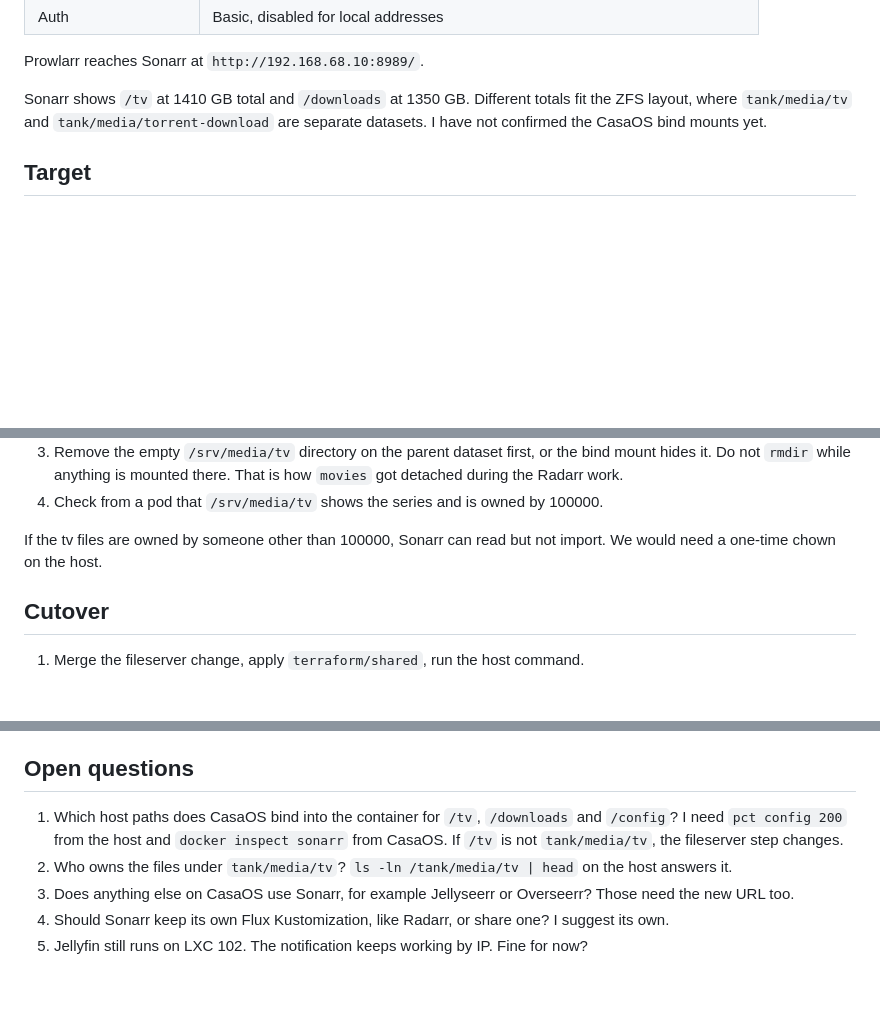
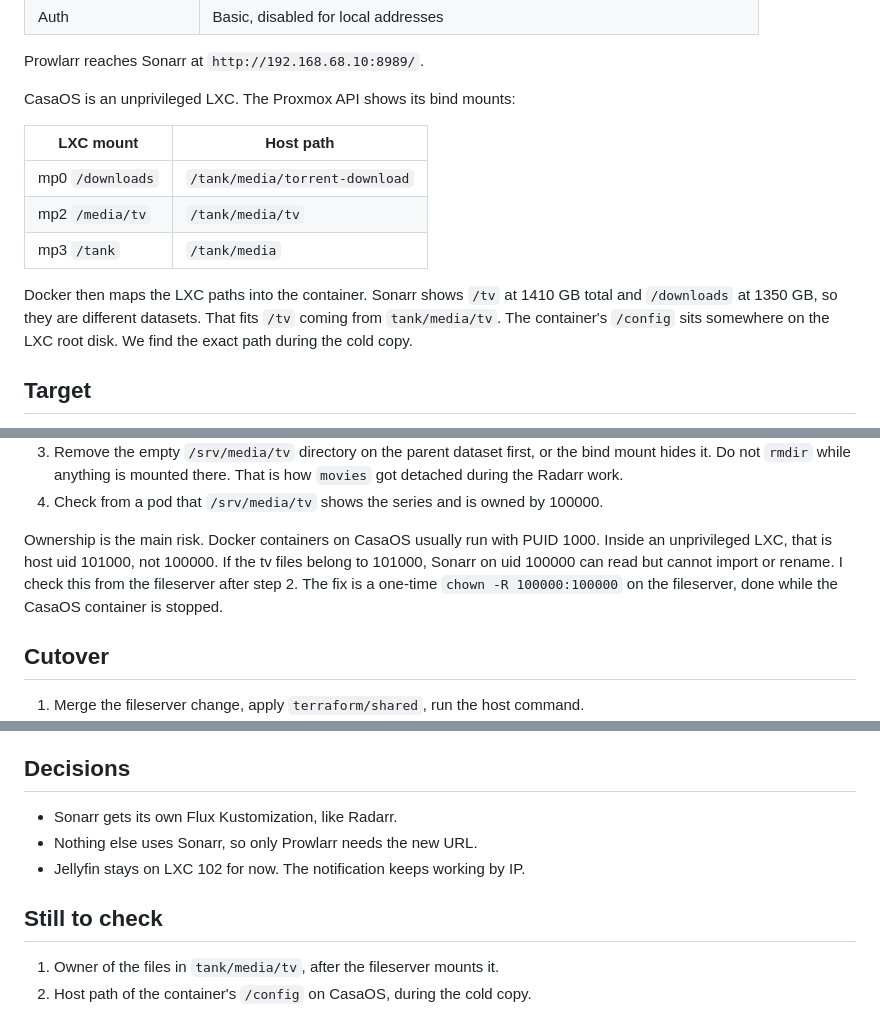
Before and after one commit to ivan-penchev/gitops, a Markdown page: docs/sonarr-migration.md, 3 parts joined by grey strips. GitHub-like rendering; blank space fills up the shorter version.

Commit message:
docs: fill in Sonarr plan from Proxmox API
Co-authored-by: Copilot <223556219+Copilot@users.noreply.github.com>

```diff
--- a/docs/sonarr-migration.md
+++ b/docs/sonarr-migration.md
@@ -25,9 +25,18 @@ I read this from the Sonarr API on 2026-10-31.
 
 Prowlarr reaches Sonarr at `http://192.168.68.10:8989/`.
 
-Sonarr shows `/tv` at 1410 GB total and `/downloads` at 1350 GB. Different
-totals fit the ZFS layout, where `tank/media/tv` and `tank/media/torrent-download`
-are separate datasets. I have not confirmed the CasaOS bind mounts yet.
+CasaOS is an unprivileged LXC. The Proxmox API shows its bind mounts:
+
+| LXC mount | Host path |
+|-----------|-----------|
+| mp0 `/downloads` | `/tank/media/torrent-download` |
+| mp2 `/media/tv` | `/tank/media/tv` |
+| mp3 `/tank` | `/tank/media` |
+
+Docker then maps the LXC paths into the container. Sonarr shows `/tv` at
+1410 GB total and `/downloads` at 1350 GB, so they are different datasets. That
+fits `/tv` coming from `tank/media/tv`. The container's `/config` sits somewhere
+on the LXC root disk. We find the exact path during the cold copy.
 
 ## Target
 
@@ -65,8 +74,12 @@ the fileserver is an empty, root owned directory on the parent dataset.
    how `movies` got detached during the Radarr work.
 4. Check from a pod that `/srv/media/tv` shows the series and is owned by 100000.
 
-If the tv files are owned by someone other than 100000, Sonarr can read but not
-import. We would need a one-time chown on the host.
+Ownership is the main risk. Docker containers on CasaOS usually run with
+PUID 1000. Inside an unprivileged LXC, that is host uid 101000, not 100000. If
+the tv files belong to 101000, Sonarr on uid 100000 can read but cannot import
+or rename. I check this from the fileserver after step 2. The fix is a one-time
+`chown -R 100000:100000` on the fileserver, done while the CasaOS container is
+stopped.
 
 ## Cutover
 
@@ -81,17 +94,13 @@ import. We would need a one-time chown on the host.
 6. Point Prowlarr's Sonarr app at `https://sonarr.${lan_domain}` and run a sync.
 7. Leave the CasaOS container stopped for a week as the rollback, then remove it.
 
-## Open questions
+## Decisions
 
-1. Which host paths does CasaOS bind into the container for `/tv`, `/downloads`
-   and `/config`? I need `pct config 200` from the host and
-   `docker inspect sonarr` from CasaOS. If `/tv` is not `tank/media/tv`, the
-   fileserver step changes.
-2. Who owns the files under `tank/media/tv`? `ls -ln /tank/media/tv | head` on
-   the host answers it.
-3. Does anything else on CasaOS use Sonarr, for example Jellyseerr or Overseerr?
-   Those need the new URL too.
-4. Should Sonarr keep its own Flux Kustomization, like Radarr, or share one?
-   I suggest its own.
-5. Jellyfin still runs on LXC 102. The notification keeps working by IP. Fine for
-   now?
+- Sonarr gets its own Flux Kustomization, like Radarr.
+- Nothing else uses Sonarr, so only Prowlarr needs the new URL.
+- Jellyfin stays on LXC 102 for now. The notification keeps working by IP.
+
+## Still to check
+
+1. Owner of the files in `tank/media/tv`, after the fileserver mounts it.
+2. Host path of the container's `/config` on CasaOS, during the cold copy.
```
